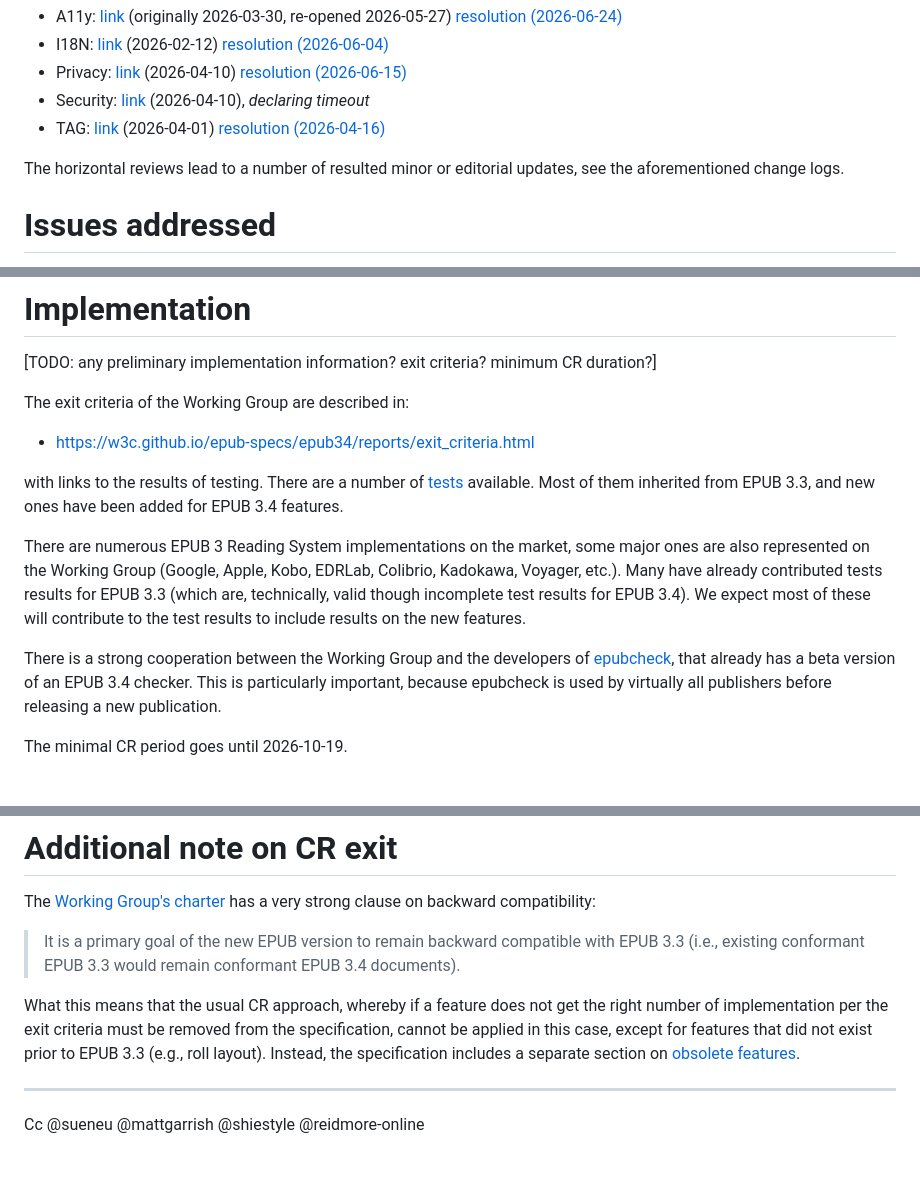
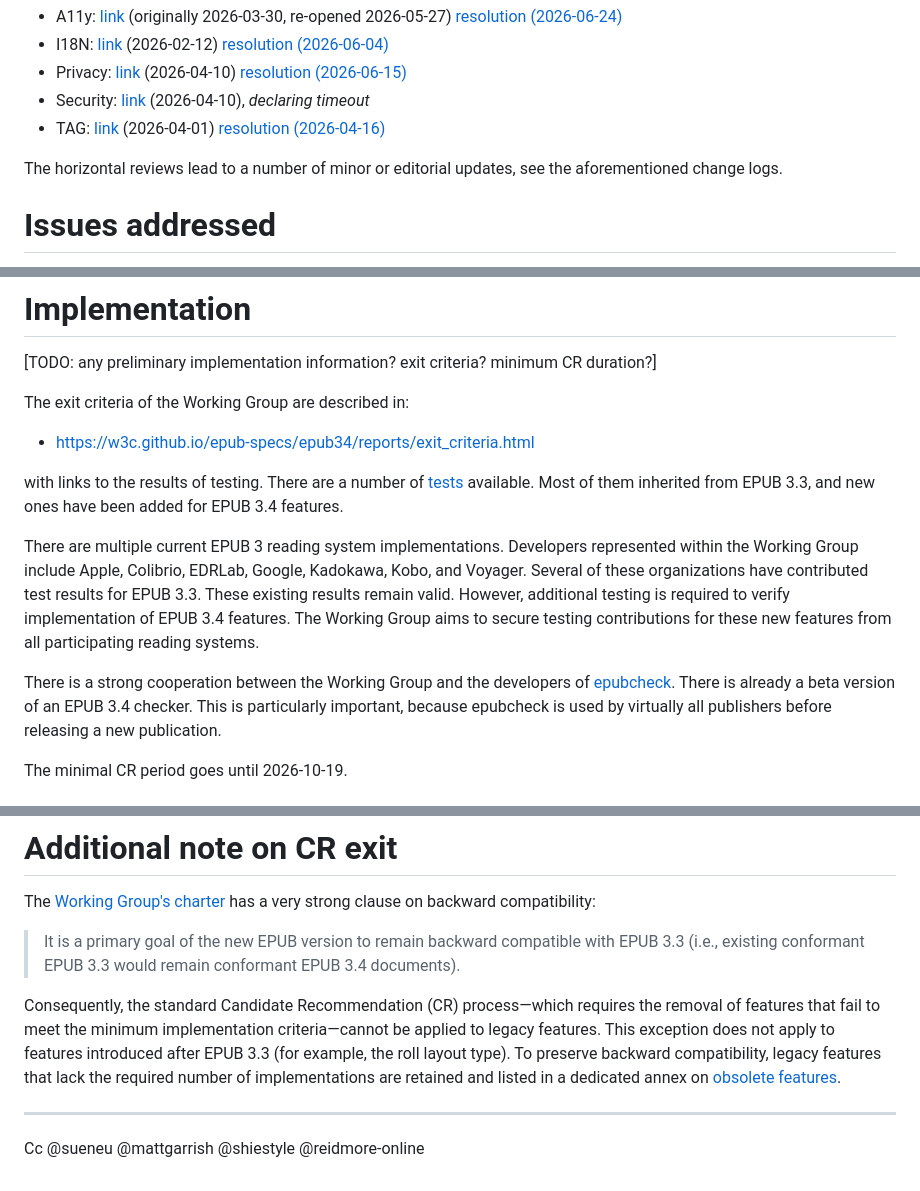
Before and after one commit to w3c/pm-wg, a Markdown page: admin/2026-06-epub-CR/transition-request.md, 3 parts joined by grey strips. Drawn GitHub-style.

Commit message:
Apply suggestions from code review
Co-authored-by: Susan Neuhaus <susan@susanneuhaus.com>

```diff
--- a/admin/2026-06-epub-CR/transition-request.md
+++ b/admin/2026-06-epub-CR/transition-request.md
@@ -67,7 +67,7 @@ For horizontal reviews:
 - Security: [link](https://github.com/w3c/security-request/issues/130) (2026-04-10), _declaring timeout_
 - TAG: [link](https://github.com/w3ctag/design-reviews/issues/1216) (2026-04-01) [resolution (2026-04-16)](https://github.com/w3ctag/design-reviews/issues/1216#issuecomment-4224209028)
 
-The horizontal reviews lead to a number of resulted minor or editorial updates, see the aforementioned change logs.
+The horizontal reviews lead to a number of minor or editorial updates, see the aforementioned change logs.
 
 # Issues addressed
 
@@ -90,9 +90,9 @@ The exit criteria of the Working Group are described in:
 
 with links to the results of testing. There are a number of [tests](https://w3c.github.io/epub-tests/index.html) available. Most of them inherited from EPUB 3.3, and new ones have been added for EPUB 3.4 features.
 
-There are numerous EPUB 3 Reading System implementations on the market, some major ones are also represented on the Working Group (Google, Apple, Kobo, EDRLab, Colibrio, Kadokawa, Voyager, etc.). Many have already contributed tests results for EPUB 3.3 (which are, technically, valid though incomplete test results for EPUB 3.4). We expect most of these will contribute to the test results to include results on the new features.
+There are multiple current EPUB 3 reading system implementations. Developers represented within the Working Group include Apple, Colibrio, EDRLab, Google, Kadokawa, Kobo, and Voyager. Several of these organizations have contributed test results for EPUB 3.3. These existing results remain valid. However, additional testing is required to verify implementation of EPUB 3.4 features. The Working Group aims to secure testing contributions for these new features from all participating reading systems.
 
-There is a strong cooperation between the Working Group and the developers of [epubcheck](https://www.w3.org/publishing/epubcheck/), that already has a beta version of an EPUB 3.4 checker. This is particularly important, because epubcheck is used by virtually all publishers before releasing a new publication.
+There is a strong cooperation between the Working Group and the developers of [epubcheck](https://www.w3.org/publishing/epubcheck/). There is already a beta version of an EPUB 3.4 checker. This is particularly important, because epubcheck is used by virtually all publishers before releasing a new publication.
 
 The minimal CR period goes until 2026-10-19.
 
@@ -107,7 +107,7 @@ The [Working Group's charter](https://www.w3.org/2020/12/epub3-wg-charter.html)
 
 > It is a primary goal of the new EPUB version to remain backward compatible with EPUB 3.3 (i.e., existing conformant EPUB 3.3 would remain conformant EPUB 3.4 documents).
 
-What this means that the usual CR approach, whereby if a feature does not get the right number of implementation per the exit criteria must be removed from the specification, cannot be applied in this case, except for features that did not exist prior to EPUB 3.3 (e.g., roll layout). Instead, the specification includes a separate section  on [obsolete features](https://www.w3.org/TR/epub-34/#app-obsolete).
+Consequently, the standard Candidate Recommendation (CR) process—which requires the removal of features that fail to meet the minimum implementation criteria—cannot be applied to legacy features. This exception does not apply to features introduced after EPUB 3.3 (for example, the roll layout type). To preserve backward compatibility, legacy features that lack the required number of implementations are retained and listed in a dedicated annex on [obsolete features](https://www.w3.org/TR/epub-34/#app-obsolete).
 
 ---
 
```
